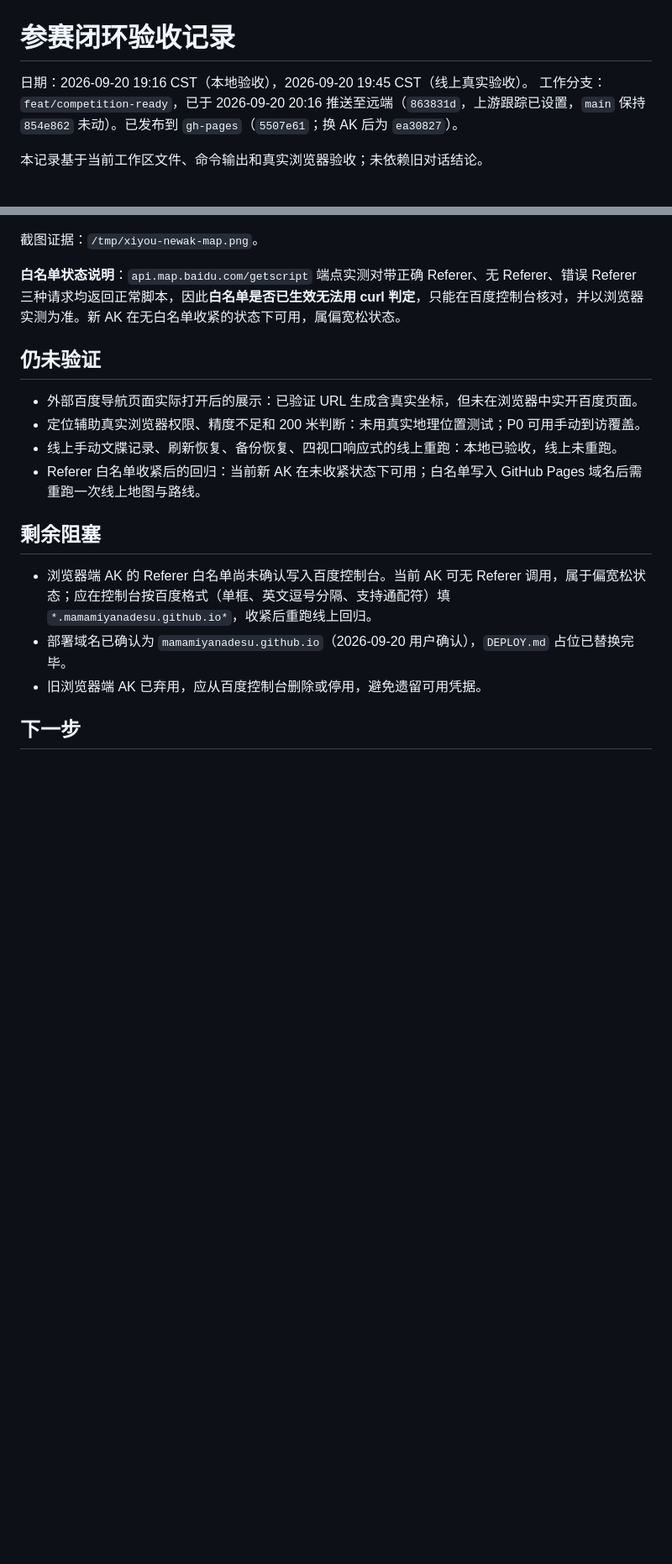
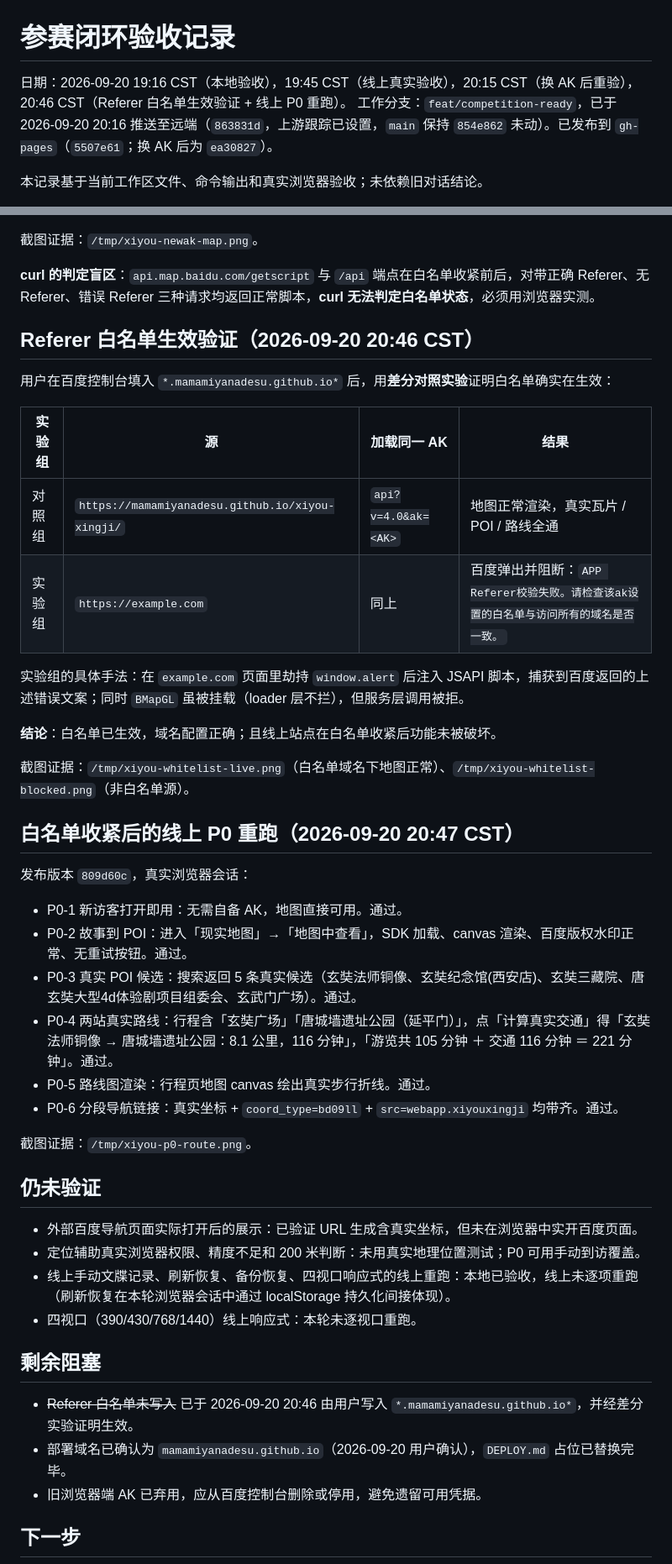
Before and after one commit to mamamiyanadesu/xiyou-xingji, a Markdown page: docs/ACCEPTANCE.md, 2 parts joined by grey strips. Shown at 84% size. Drawn GitHub-style; blank space fills up the shorter version.

```diff
--- a/docs/ACCEPTANCE.md
+++ b/docs/ACCEPTANCE.md
@@ -1,6 +1,6 @@
 # 参赛闭环验收记录
 
-日期：2026-09-20 19:16 CST（本地验收），2026-09-20 19:45 CST（线上真实验收）。
+日期：2026-09-20 19:16 CST（本地验收），19:45 CST（线上真实验收），20:15 CST（换 AK 后重验），20:46 CST（Referer 白名单生效验证 + 线上 P0 重跑）。
 工作分支：`feat/competition-ready`，已于 2026-09-20 20:16 推送至远端（`863831d`，上游跟踪已设置，`main` 保持 `854e862` 未动）。已发布到 `gh-pages`（`5507e61`；换 AK 后为 `ea30827`）。
 
 本记录基于当前工作区文件、命令输出和真实浏览器验收；未依赖旧对话结论。
@@ -72,18 +72,46 @@
 
 截图证据：`/tmp/xiyou-newak-map.png`。
 
-**白名单状态说明**：`api.map.baidu.com/getscript` 端点实测对带正确 Referer、无 Referer、错误 Referer 三种请求均返回正常脚本，因此**白名单是否已生效无法用 curl 判定**，只能在百度控制台核对，并以浏览器实测为准。新 AK 在无白名单收紧的状态下可用，属偏宽松状态。
+**curl 的判定盲区**：`api.map.baidu.com/getscript` 与 `/api` 端点在白名单收紧前后，对带正确 Referer、无 Referer、错误 Referer 三种请求均返回正常脚本，**curl 无法判定白名单状态**，必须用浏览器实测。
+
+## Referer 白名单生效验证（2026-09-20 20:46 CST）
+
+用户在百度控制台填入 `*.mamamiyanadesu.github.io*` 后，用**差分对照实验**证明白名单确实在生效：
+
+| 实验组 | 源 | 加载同一 AK | 结果 |
+|---|---|---|---|
+| 对照组 | `https://mamamiyanadesu.github.io/xiyou-xingji/` | `api?v=4.0&ak=<AK>` | 地图正常渲染，真实瓦片 / POI / 路线全通 |
+| 实验组 | `https://example.com` | 同上 | 百度弹出并阻断：`APP Referer校验失败。请检查该ak设置的白名单与访问所有的域名是否一致。` |
+
+实验组的具体手法：在 `example.com` 页面里劫持 `window.alert` 后注入 JSAPI 脚本，捕获到百度返回的上述错误文案；同时 `BMapGL` 虽被挂载（loader 层不拦），但服务层调用被拒。
+
+**结论**：白名单已生效，域名配置正确；且线上站点在白名单收紧后功能未被破坏。
+
+截图证据：`/tmp/xiyou-whitelist-live.png`（白名单域名下地图正常）、`/tmp/xiyou-whitelist-blocked.png`（非白名单源）。
+
+## 白名单收紧后的线上 P0 重跑（2026-09-20 20:47 CST）
+
+发布版本 `809d60c`，真实浏览器会话：
+
+- P0-1 新访客打开即用：无需自备 AK，地图直接可用。通过。
+- P0-2 故事到 POI：进入「现实地图」→「地图中查看」，SDK 加载、canvas 渲染、百度版权水印正常、无重试按钮。通过。
+- P0-3 真实 POI 候选：搜索返回 5 条真实候选（玄奘法师铜像、玄奘纪念馆(西安店)、玄奘三藏院、唐玄奘大型4d体验剧项目组委会、玄武门广场）。通过。
+- P0-4 两站真实路线：行程含「玄奘广场」「唐城墙遗址公园（延平门）」，点「计算真实交通」得「玄奘法师铜像 → 唐城墙遗址公园：8.1 公里，116 分钟」，「游览共 105 分钟 ＋ 交通 116 分钟 ＝ 221 分钟」。通过。
+- P0-5 路线图渲染：行程页地图 canvas 绘出真实步行折线。通过。
+- P0-6 分段导航链接：真实坐标 + `coord_type=bd09ll` + `src=webapp.xiyouxingji` 均带齐。通过。
+
+截图证据：`/tmp/xiyou-p0-route.png`。
 
 ## 仍未验证
 
 - 外部百度导航页面实际打开后的展示：已验证 URL 生成含真实坐标，但未在浏览器中实开百度页面。
 - 定位辅助真实浏览器权限、精度不足和 200 米判断：未用真实地理位置测试；P0 可用手动到访覆盖。
-- 线上手动文牒记录、刷新恢复、备份恢复、四视口响应式的线上重跑：本地已验收，线上未重跑。
-- Referer 白名单收紧后的回归：当前新 AK 在未收紧状态下可用；白名单写入 GitHub Pages 域名后需重跑一次线上地图与路线。
+- 线上手动文牒记录、刷新恢复、备份恢复、四视口响应式的线上重跑：本地已验收，线上未逐项重跑（刷新恢复在本轮浏览器会话中通过 localStorage 持久化间接体现）。
+- 四视口（390/430/768/1440）线上响应式：本轮未逐视口重跑。
 
 ## 剩余阻塞
 
-- 浏览器端 AK 的 Referer 白名单尚未确认写入百度控制台。当前 AK 可无 Referer 调用，属于偏宽松状态；应在控制台按百度格式（单框、英文逗号分隔、支持通配符）填 `*.mamamiyanadesu.github.io*`，收紧后重跑线上回归。
+- ~~Referer 白名单未写入~~ 已于 2026-09-20 20:46 由用户写入 `*.mamamiyanadesu.github.io*`，并经差分实验证明生效。
 - 部署域名已确认为 `mamamiyanadesu.github.io`（2026-09-20 用户确认），`DEPLOY.md` 占位已替换完毕。
 - 旧浏览器端 AK 已弃用，应从百度控制台删除或停用，避免遗留可用凭据。
 
```
Also changed, not shown: docs/HANDOFF-2026-09-20.md (+13 -13 lines).
